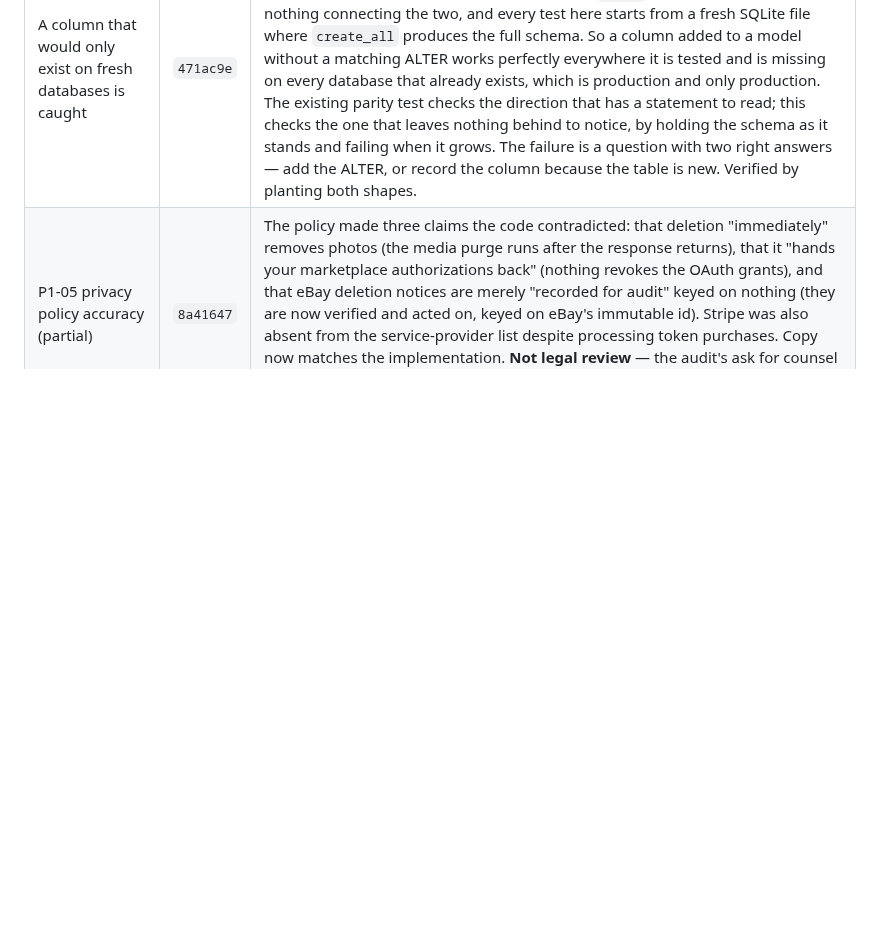
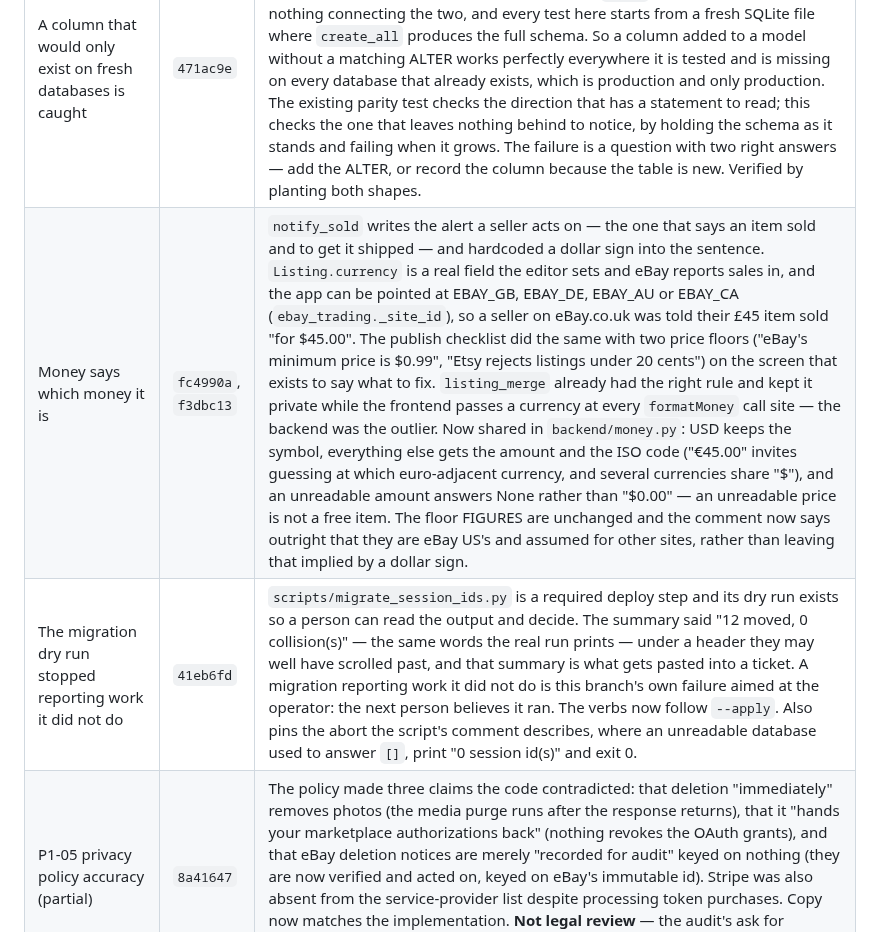
Before and after one commit to LeifHansen/Listing, a Markdown page: REMEDIATION_STATUS.md, the part around the change. Drawn GitHub-style; blank space fills up the shorter version.

Commit message:
Record the currency and dry-run findings

```diff
--- a/REMEDIATION_STATUS.md
+++ b/REMEDIATION_STATUS.md
@@ -268,6 +268,8 @@ account, which is the same cost as one restart used to be — and the last one.
 | The duplicate pairs a lost publish already made now heal | `3becc95` | The reclamation above stops NEW duplicates and does nothing for a store that has already synced since the lost publish — which is every store this has actually happened to: the draft sits beside an `ebay-<item>` mirror of the listing it became, the mirror matches by id on every pass and wins, and the pair is permanent. `_index_by_item` already prefers the app's own record over a mirror when both carry the id (it owns the photos on disk and everything the AI wrote); that preference now also applies when only the mirror carries the id. The mirror is not deleted here — `_drop_stale_mirrors` removes it on the next pass, once the record actually names the item. A record that already names the item still beats a key pointing at a different one. Found by re-reading, not by a failing test. |
 | "Couldn't reach them" is no longer titled as a rejection | `acb4c80` | The other half of the same rule, also found by re-reading. Each client now says correctly that a lost answer is not a rejection — and then handed the OTHER transport case, a connection never made, to a fallback titled "eBay/Etsy/Depop rejected the listing". That is a claim about something the marketplace did, and on a refused connection it did nothing; the short surfaces render only the title, so it sends the seller hunting through fields when the problem is their network. All three now say they couldn't reach the marketplace, and unlike the unknown case this one CAN say nothing was sent. The raw transport error goes to the log rather than onto a card — it names hosts and errno codes and helps nobody looking at their shop. eBay's is a distinct condition read by a flag rather than a sentence match, matching how `ebay_errors` already recognises an unknown outcome. |
 | A column that would only exist on fresh databases is caught | `471ac9e` | `create_all` creates missing TABLES — which is why a wholly new table needs nothing at deploy time — but it does not add a missing COLUMN to a table that already exists. That is the guarded ALTER list in `db.py`, entirely by hand with nothing connecting the two, and every test here starts from a fresh SQLite file where `create_all` produces the full schema. So a column added to a model without a matching ALTER works perfectly everywhere it is tested and is missing on every database that already exists, which is production and only production. The existing parity test checks the direction that has a statement to read; this checks the one that leaves nothing behind to notice, by holding the schema as it stands and failing when it grows. The failure is a question with two right answers — add the ALTER, or record the column because the table is new. Verified by planting both shapes. |
+| Money says which money it is | `fc4990a`, `f3dbc13` | `notify_sold` writes the alert a seller acts on — the one that says an item sold and to get it shipped — and hardcoded a dollar sign into the sentence. `Listing.currency` is a real field the editor sets and eBay reports sales in, and the app can be pointed at EBAY_GB, EBAY_DE, EBAY_AU or EBAY_CA (`ebay_trading._site_id`), so a seller on eBay.co.uk was told their £45 item sold "for $45.00". The publish checklist did the same with two price floors ("eBay's minimum price is $0.99", "Etsy rejects listings under 20 cents") on the screen that exists to say what to fix. `listing_merge` already had the right rule and kept it private while the frontend passes a currency at every `formatMoney` call site — the backend was the outlier. Now shared in `backend/money.py`: USD keeps the symbol, everything else gets the amount and the ISO code ("€45.00" invites guessing at which euro-adjacent currency, and several currencies share "$"), and an unreadable amount answers None rather than "$0.00" — an unreadable price is not a free item. The floor FIGURES are unchanged and the comment now says outright that they are eBay US's and assumed for other sites, rather than leaving that implied by a dollar sign. |
+| The migration dry run stopped reporting work it did not do | `41eb6fd` | `scripts/migrate_session_ids.py` is a required deploy step and its dry run exists so a person can read the output and decide. The summary said "12 moved, 0 collision(s)" — the same words the real run prints — under a header they may well have scrolled past, and that summary is what gets pasted into a ticket. A migration reporting work it did not do is this branch's own failure aimed at the operator: the next person believes it ran. The verbs now follow `--apply`. Also pins the abort the script's comment describes, where an unreadable database used to answer `[]`, print "0 session id(s)" and exit 0. |
 | P1-05 privacy policy accuracy (partial) | `8a41647` | The policy made three claims the code contradicted: that deletion "immediately" removes photos (the media purge runs after the response returns), that it "hands your marketplace authorizations back" (nothing revokes the OAuth grants), and that eBay deletion notices are merely "recorded for audit" keyed on nothing (they are now verified and acted on, keyed on eBay's immutable id). Stripe was also absent from the service-provider list despite processing token purchases. Copy now matches the implementation. **Not legal review** — the audit's ask for counsel review, retention schedule, legal identity and a company-domain contact is untouched. |
 | P1-11 deploy gate (partial) | `1521558` | `deploy` gated production on the lightweight lint+unit job ALONE — cutout safety, the frontend build and the smoke test never gated a deploy, and `ci.yml` runs only on `pull_request` so a push to `main` ran none of them. Both now call one shared `gates.yml`. `superfly/flyctl-actions/setup-flyctl` was pinned off `@master` (it runs in the job holding `FLY_API_TOKEN`). **See the two operational consequences below.** |
 | P1-08 security headers (partial) | `46b89d3` | None of CSP, HSTS, X-Frame-Options, X-Content-Type-Options, Referrer-Policy or Permissions-Policy were sent. Now all present, verified against the booted app. The CSP keeps `'unsafe-inline'` in script-src because index.html has an inline theme script — tightening to a nonce is worth its own change. The REST of P1-08 (revocable sessions, password reset/verify/MFA, distributed rate limiting, fail-closed keys) is untouched. |
```
